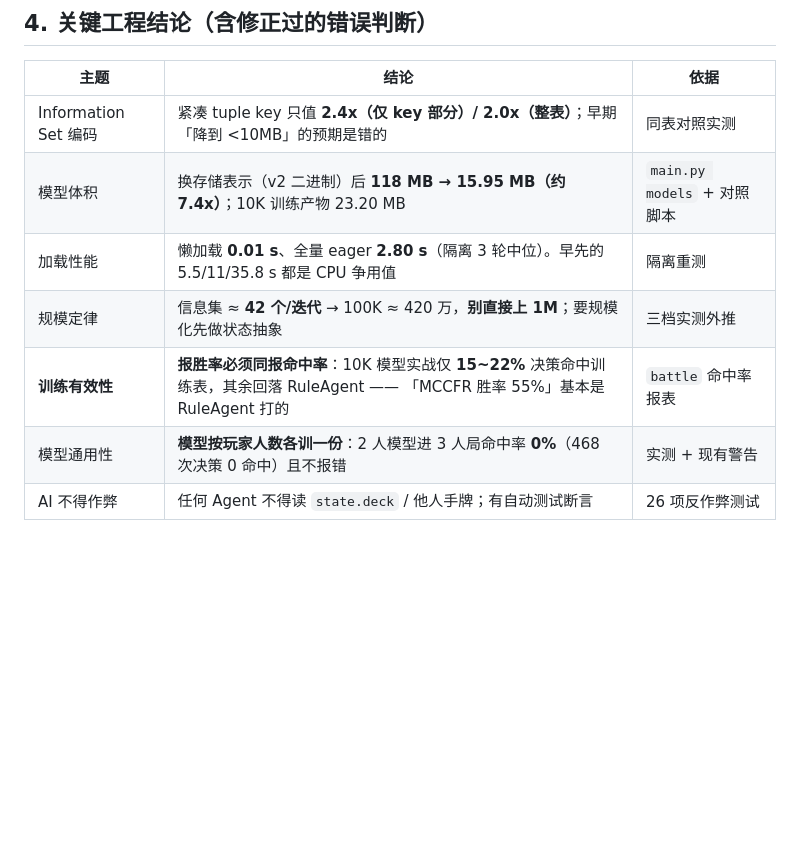
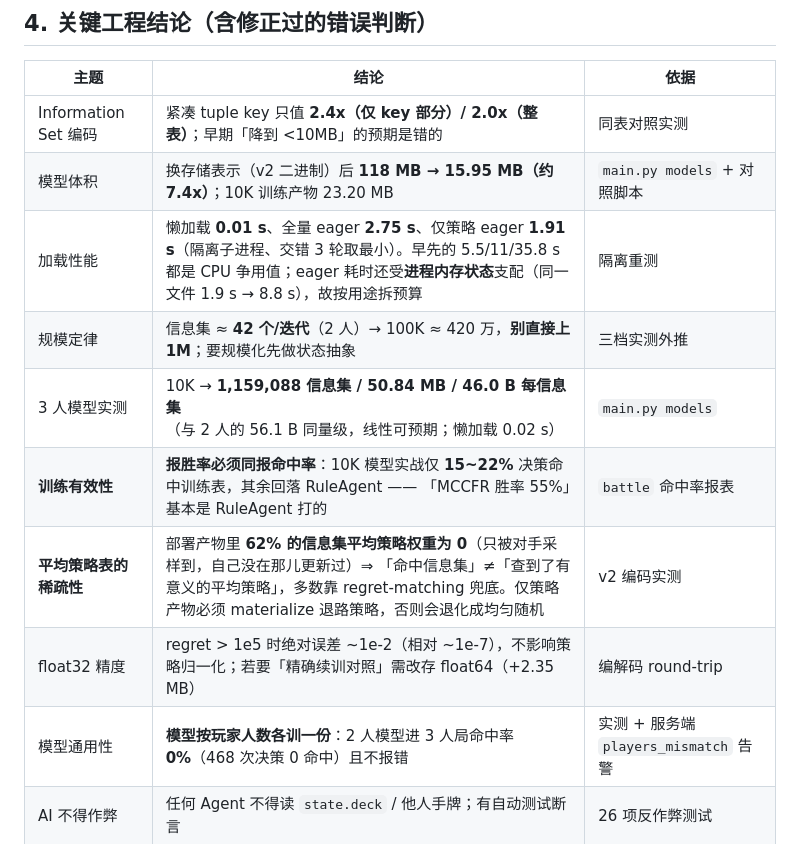
Before and after one commit to Sitozzmonash/XianCardGame, a Markdown page: docs/DELIVERY.md, the part around the change. GitHub-like rendering; blank space fills up the shorter version.

Commit message:
docs(delivery): 补 3 人模型实测 / 平均策略表 62% 零权重 / float32 精度与载入口径修正

```diff
--- a/docs/DELIVERY.md
+++ b/docs/DELIVERY.md
@@ -108,10 +108,13 @@ bash scripts/accept.sh e2e
 |---|---|---|
 | Information Set 编码 | 紧凑 tuple key 只值 **2.4x（仅 key 部分）/ 2.0x（整表）**；早期「降到 <10MB」的预期是错的 | 同表对照实测 |
 | 模型体积 | 换存储表示（v2 二进制）后 **118 MB → 15.95 MB（约 7.4x）**；10K 训练产物 23.20 MB | `main.py models` + 对照脚本 |
-| 加载性能 | 懒加载 **0.01 s**、全量 eager **2.80 s**（隔离 3 轮中位）。早先的 5.5/11/35.8 s 都是 CPU 争用值 | 隔离重测 |
-| 规模定律 | 信息集 ≈ **42 个/迭代** → 100K ≈ 420 万，**别直接上 1M**；要规模化先做状态抽象 | 三档实测外推 |
+| 加载性能 | 懒加载 **0.01 s**、全量 eager **2.75 s**、仅策略 eager **1.91 s**（隔离子进程、交错 3 轮取最小）。早先的 5.5/11/35.8 s 都是 CPU 争用值；eager 耗时还受**进程内存状态**支配（同一文件 1.9 s → 8.8 s），故按用途拆预算 | 隔离重测 |
+| 规模定律 | 信息集 ≈ **42 个/迭代**（2 人）→ 100K ≈ 420 万，**别直接上 1M**；要规模化先做状态抽象 | 三档实测外推 |
+| 3 人模型实测 | 10K → **1,159,088 信息集 / 50.84 MB / 46.0 B 每信息集**（与 2 人的 56.1 B 同量级，线性可预期；懒加载 0.02 s） | `main.py models` |
 | **训练有效性** | **报胜率必须同报命中率**：10K 模型实战仅 **15~22%** 决策命中训练表，其余回落 RuleAgent —— 「MCCFR 胜率 55%」基本是 RuleAgent 打的 | `battle` 命中率报表 |
-| 模型通用性 | **模型按玩家人数各训一份**：2 人模型进 3 人局命中率 **0%**（468 次决策 0 命中）且不报错 | 实测 + 现有警告 |
+| **平均策略表的稀疏性** | 部署产物里 **62% 的信息集平均策略权重为 0**（只被对手采样到，自己没在那儿更新过）⇒ 「命中信息集」≠「查到了有意义的平均策略」，多数靠 regret-matching 兜底。仅策略产物必须 materialize 退路策略，否则会退化成均匀随机 | v2 编码实测 |
+| float32 精度 | regret > 1e5 时绝对误差 ~1e-2（相对 ~1e-7），不影响策略归一化；若要「精确续训对照」需改存 float64（+2.35 MB） | 编解码 round-trip |
+| 模型通用性 | **模型按玩家人数各训一份**：2 人模型进 3 人局命中率 **0%**（468 次决策 0 命中）且不报错 | 实测 + 服务端 `players_mismatch` 告警 |
 | AI 不得作弊 | 任何 Agent 不得读 `state.deck` / 他人手牌；有自动测试断言 | 26 项反作弊测试 |
 
 ## 5. 训练（用户自行运行）
```
